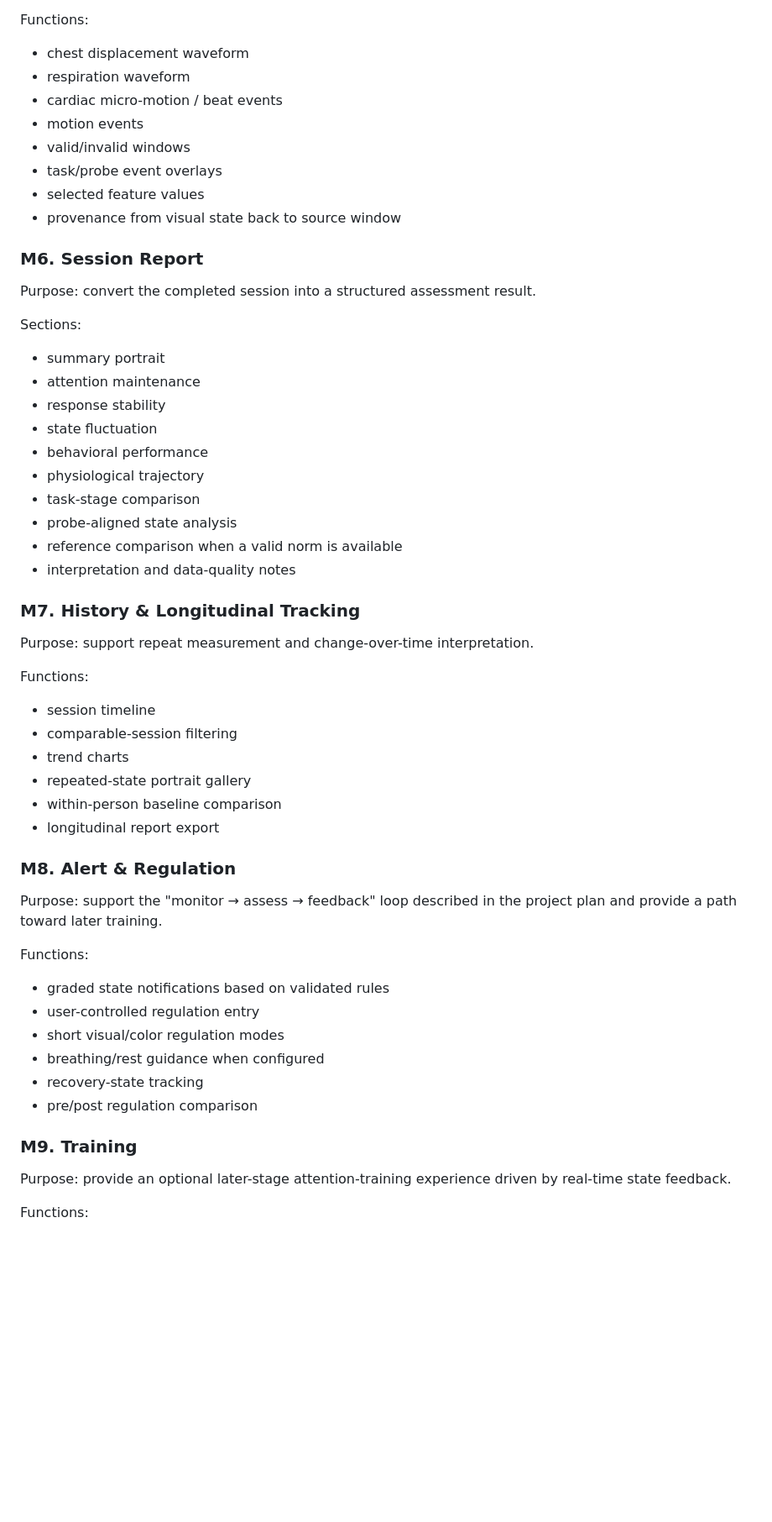
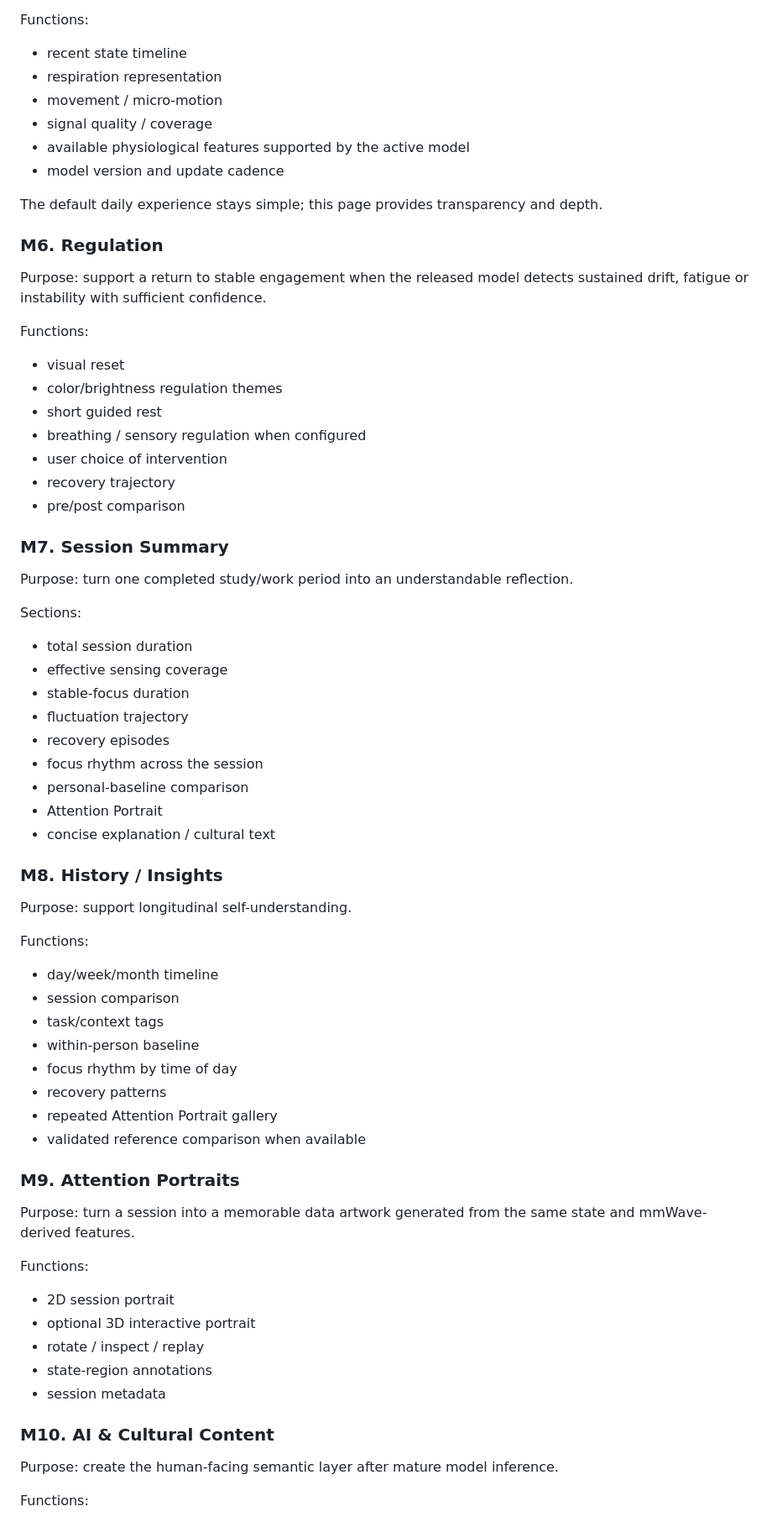
Before and after one commit to greenboo26/FocusWave-Design-System, a Markdown page: docs/PRODUCT_MODULES.md, the part around one of its changes. Shown at 84% size. Drawn GitHub-style; blank space fills up the shorter version.

Commit message:
Refocus product modules on daily study and work sessions

```diff
--- a/docs/PRODUCT_MODULES.md
+++ b/docs/PRODUCT_MODULES.md
@@ -67,56 +66,69 @@ Purpose: expose the scientific basis behind the artistic result.
 
 Functions:
-- chest displacement waveform
-- respiration waveform
-- cardiac micro-motion / beat events
-- motion events
-- valid/invalid windows
-- task/probe event overlays
-- selected feature values
-- provenance from visual state back to source window
+- recent state timeline
+- respiration representation
+- movement / micro-motion
+- signal quality / coverage
+- available physiological features supported by the active model
+- model version and update cadence
 
-### M6. Session Report
+The default daily experience stays simple; this page provides transparency and depth.
 
-Purpose: convert the completed session into a structured assessment result.
+### M6. Regulation
+
+Purpose: support a return to stable engagement when the released model detects sustained drift, fatigue or instability with sufficient confidence.
+
+Functions:
+- visual reset
+- color/brightness regulation themes
+- short guided rest
+- breathing / sensory regulation when configured
+- user choice of intervention
+- recovery trajectory
+- pre/post comparison
+
+### M7. Session Summary
+
+Purpose: turn one completed study/work period into an understandable reflection.
 
 Sections:
-- summary portrait
-- attention maintenance
-- response stability
-- state fluctuation
-- behavioral performance
-- physiological trajectory
-- task-stage comparison
-- probe-aligned state analysis
-- reference comparison when a valid norm is available
-- interpretation and data-quality notes
+- total session duration
+- effective sensing coverage
+- stable-focus duration
+- fluctuation trajectory
+- recovery episodes
+- focus rhythm across the session
+- personal-baseline comparison
+- Attention Portrait
+- concise explanation / cultural text
 
-### M7. History & Longitudinal Tracking
+### M8. History / Insights
 
-Purpose: support repeat measurement and change-over-time interpretation.
+Purpose: support longitudinal self-understanding.
 
 Functions:
-- session timeline
-- comparable-session filtering
-- trend charts
-- repeated-state portrait gallery
-- within-person baseline comparison
-- longitudinal report export
+- day/week/month timeline
+- session comparison
+- task/context tags
+- within-person baseline
+- focus rhythm by time of day
+- recovery patterns
+- repeated Attention Portrait gallery
+- validated reference comparison when available
 
-### M8. Alert & Regulation
+### M9. Attention Portraits
 
-Purpose: support the "monitor → assess → feedback" loop described in the project plan and provide a path toward later training.
+Purpose: turn a session into a memorable data artwork generated from the same state and mmWave-derived features.
 
 Functions:
-- graded state notifications based on validated rules
-- user-controlled regulation entry
-- short visual/color regulation modes
-- breathing/rest guidance when configured
-- recovery-state tracking
-- pre/post regulation comparison
+- 2D session portrait
+- optional 3D interactive portrait
+- rotate / inspect / replay
+- state-region annotations
+- session metadata
 
-### M9. Training
+### M10. AI & Cultural Content
 
-Purpose: provide an optional later-stage attention-training experience driven by real-time state feedback.
+Purpose: create the human-facing semantic layer after mature model inference.
 
 Functions:
```
Also changed, not shown: other parts of docs/PRODUCT_MODULES.md (+82 -84 lines).
